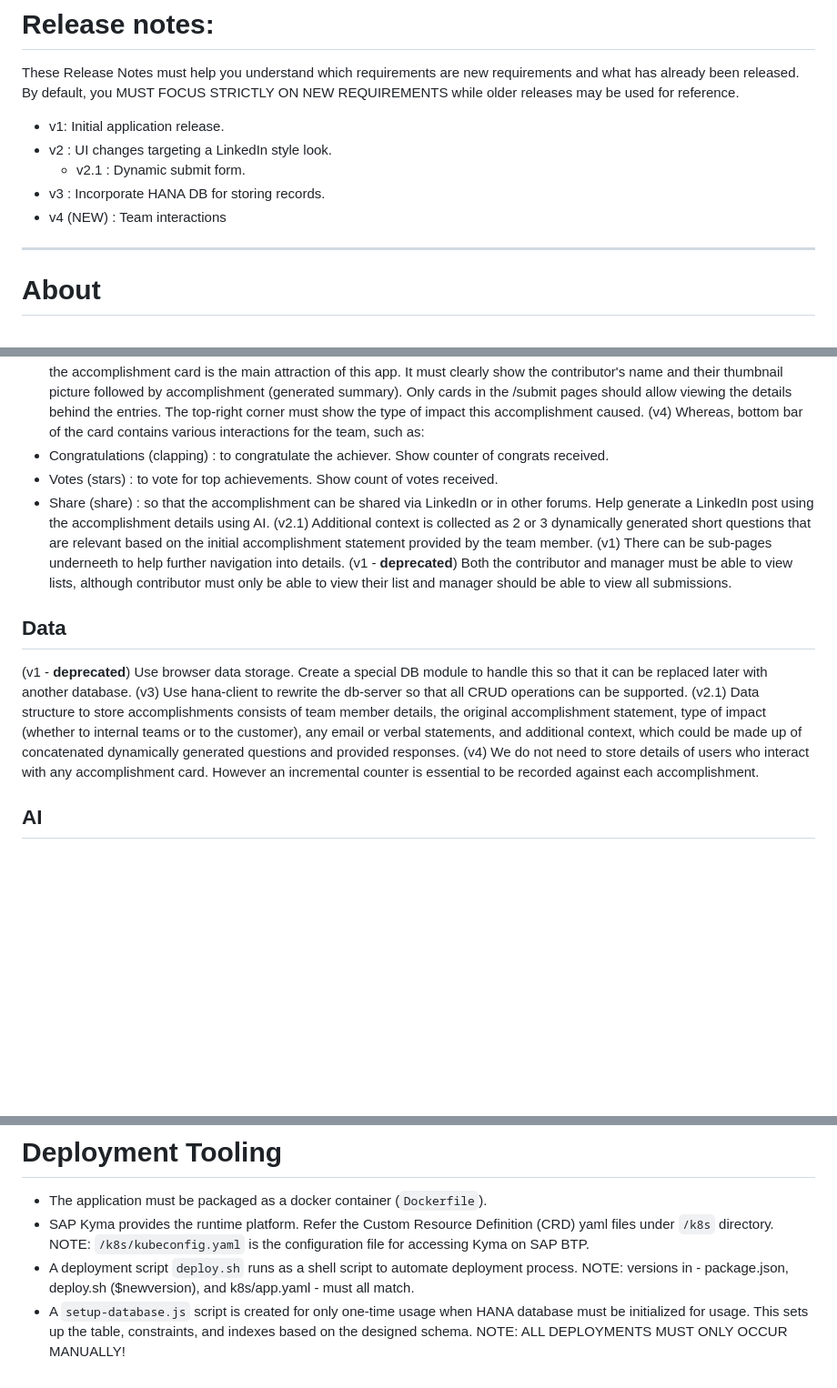
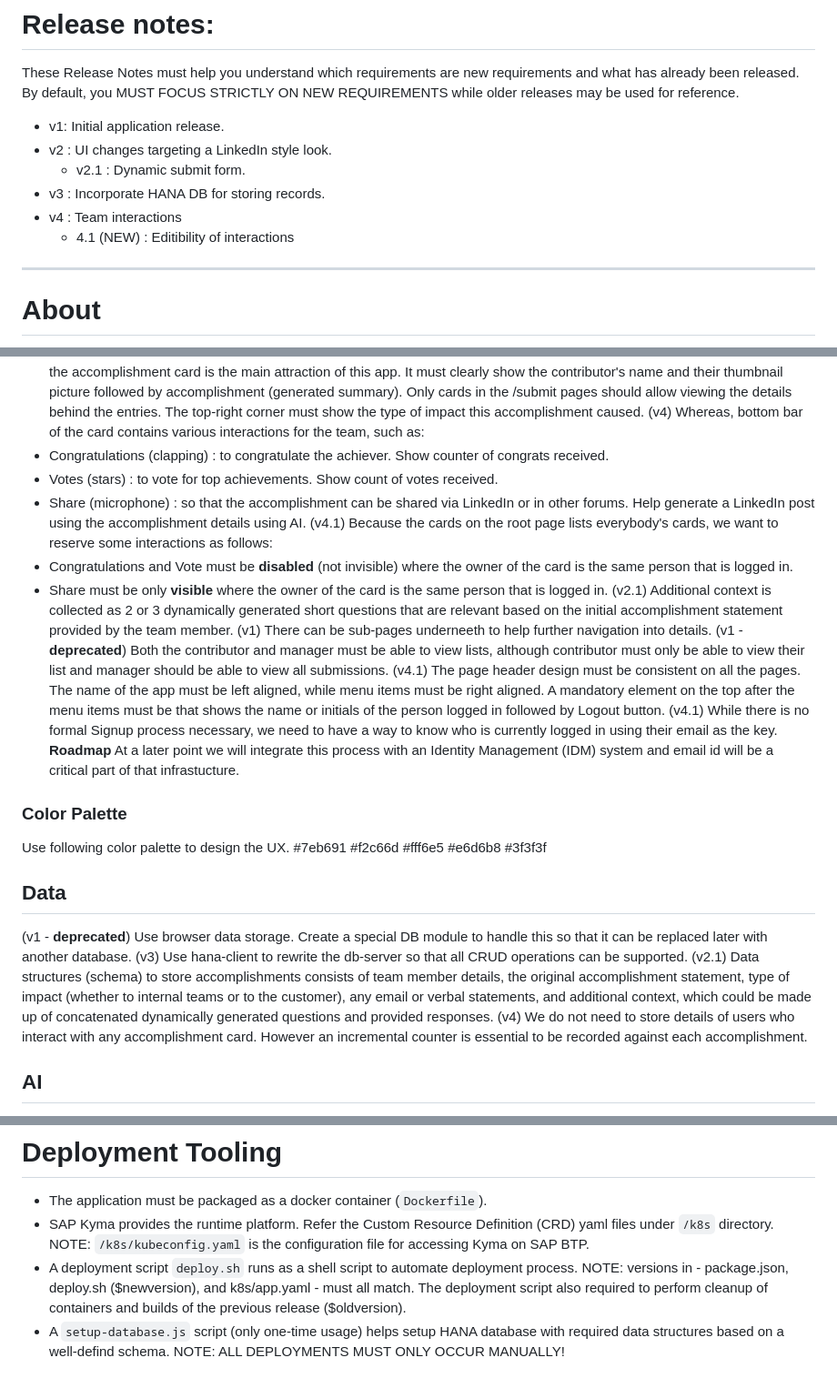
Before and after one commit to mppise/eaappreciate, a Markdown page: .devagent/architecture.md, 3 parts joined by grey strips. Shown at 91% size. GitHub-like rendering; blank space fills up the shorter version.

Commit message:
interactions

```diff
--- a/.devagent/architecture.md
+++ b/.devagent/architecture.md
@@ -7,7 +7,8 @@ These Release Notes must help you understand which requirements are new requirem
 - v2 : UI changes targeting a LinkedIn style look.
     - v2.1 : Dynamic submit form.
 - v3 : Incorporate HANA DB for storing records.
-- v4 (NEW) : Team interactions
+- v4 : Team interactions
+    - 4.1 (NEW) : Editibility of interactions
 
 ---
 
@@ -45,15 +46,28 @@ The application must be developed using nodejs for backend apis and HTML/CSS/JS
 (v2) The design of the accomplishment card is the main attraction of this app. It must clearly show the contributor's name and their thumbnail picture followed by accomplishment (generated summary). Only cards in the /submit pages should allow viewing the details behind the entries. The top-right corner must show the type of impact this accomplishment caused. (v4) Whereas, bottom bar of the card contains various interactions for the team, such as:
 - Congratulations (clapping) : to congratulate the achiever. Show counter of congrats received.
 - Votes (stars) : to vote for top achievements. Show count of votes received.
-- Share (share) : so that the accomplishment can be shared via LinkedIn or in other forums. Help generate a LinkedIn post using the accomplishment details using AI.
+- Share (microphone) : so that the accomplishment can be shared via LinkedIn or in other forums. Help generate a LinkedIn post using the accomplishment details using AI.
+(v4.1) Because the cards on the root page lists everybody's cards, we want to reserve some interactions as follows:
+- Congratulations and Vote must be __disabled__ (not invisible) where the owner of the card is the same person that is logged in.
+- Share must be only __visible__ where the owner of the card is the same person that is logged in.
 (v2.1) Additional context is collected as 2 or 3 dynamically generated short questions that are relevant based on the initial accomplishment statement provided by the team member.
 (v1) There can be sub-pages underneeth to help further navigation into details.
 (v1 - **deprecated**) Both the contributor and manager must be able to view lists, although contributor must only be able to view their list and manager should be able to view all submissions.
+(v4.1) The page header design must be consistent on all the pages. The name of the app must be left aligned, while menu items must be right aligned. A mandatory element on the top after the menu items must be that shows the name or initials of the person logged in followed by Logout button.
+(v4.1) While there is no formal Signup process necessary, we need to have a way to know who is currently logged in using their email as the key. **Roadmap** At a later point we will integrate this process with an Identity Management (IDM) system and email id will be a critical part of that infrastucture.
+
+### Color Palette
+Use following color palette to design the UX.
+#7eb691
+#f2c66d
+#fff6e5
+#e6d6b8
+#3f3f3f
 
 ## Data
 (v1 - **deprecated**) Use browser data storage. Create a special DB module to handle this so that it can be replaced later with another database.
 (v3) Use hana-client to rewrite the db-server so that all CRUD operations can be supported.
-(v2.1) Data structure to store accomplishments consists of team member details, the original accomplishment statement, type of impact (whether to internal teams or to the customer), any email or verbal statements, and additional context, which could be made up of concatenated dynamically generated questions and provided responses.
+(v2.1) Data structures (schema) to store accomplishments consists of team member details, the original accomplishment statement, type of impact (whether to internal teams or to the customer), any email or verbal statements, and additional context, which could be made up of concatenated dynamically generated questions and provided responses.
 (v4) We do not need to store details of users who interact with any accomplishment card. However an incremental counter is essential to be recorded against each accomplishment.
 
 ## AI
@@ -68,6 +82,6 @@ We have following AI use cases in this app:
 # Deployment Tooling
 - The application must be packaged as a docker container (`Dockerfile`).
 - SAP Kyma provides the runtime platform. Refer the Custom Resource Definition (CRD) yaml files under `/k8s` directory. NOTE: `/k8s/kubeconfig.yaml` is the configuration file for accessing Kyma on SAP BTP.
-- A deployment script `deploy.sh` runs as a shell script to automate deployment process. NOTE: versions in - package.json, deploy.sh ($newversion), and k8s/app.yaml - must all match.
-- A `setup-database.js` script is created for only one-time usage when HANA database must be initialized for usage. This sets up the table, constraints, and indexes based on the designed schema.
+- A deployment script `deploy.sh` runs as a shell script to automate deployment process. NOTE: versions in - package.json, deploy.sh ($newversion), and k8s/app.yaml - must all match. The deployment script also required to perform cleanup of containers and builds of the previous release ($oldversion).
+- A `setup-database.js` script (only one-time usage) helps setup HANA database with required data structures based on a well-defind schema.
 NOTE: ALL DEPLOYMENTS MUST ONLY OCCUR MANUALLY!
```
